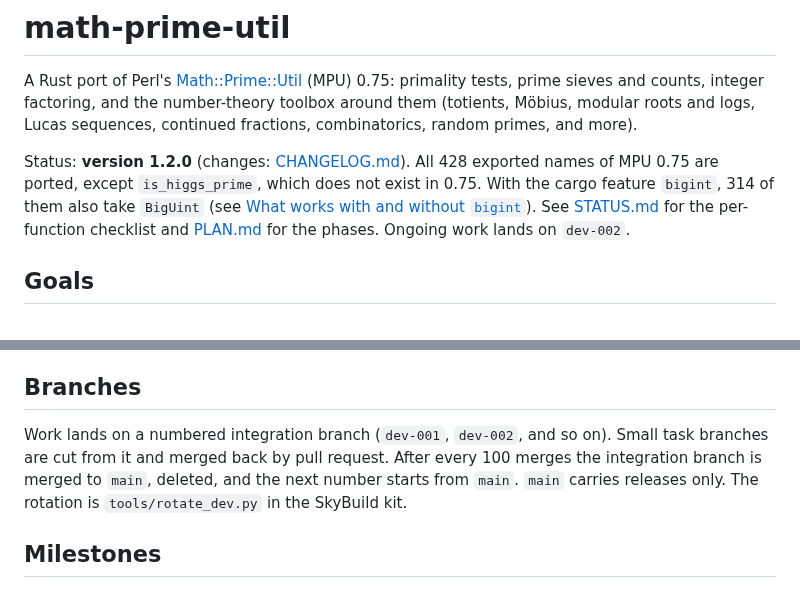
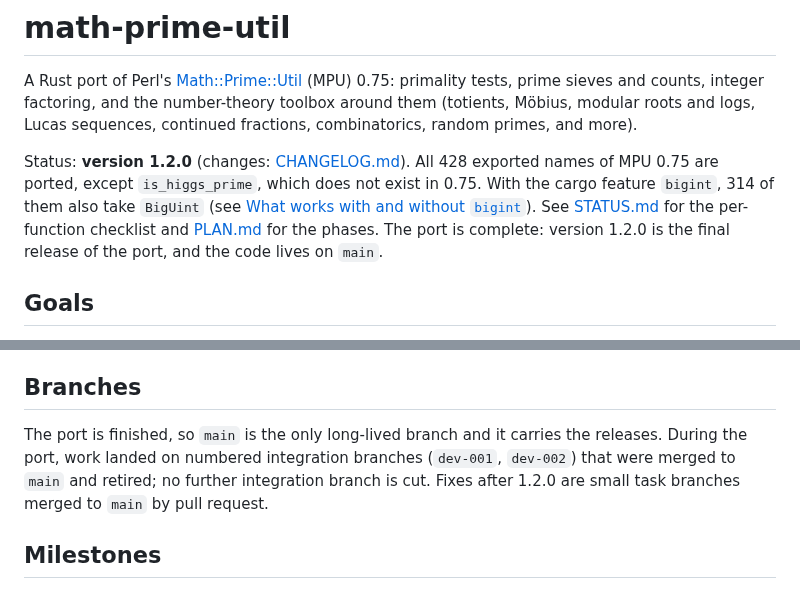
Before and after one commit to justanyone/math-prime-util, a Markdown page: README.md, 2 parts joined by grey strips. Drawn GitHub-style.

Commit message:
README: the port is complete; main is the only long-lived branch
Co-Authored-By: Claude Sonnet 5.5 <noreply@anthropic.com>

```diff
--- a/README.md
+++ b/README.md
@@ -9,7 +9,7 @@ Status: **version 1.2.0** (changes: [CHANGELOG.md](CHANGELOG.md)). All 428 expor
 `is_higgs_prime`, which does not exist in 0.75. With the cargo feature `bigint`, 314 of them also
 take `BigUint` (see [What works with and without `bigint`](#what-works-with-and-without-bigint)).
 See [STATUS.md](STATUS.md) for the per-function checklist and [PLAN.md](PLAN.md) for the phases.
-Ongoing work lands on `dev-002`.
+The port is complete: version 1.2.0 is the final release of the port, and the code lives on `main`.
 
 ## Goals
 
@@ -50,9 +50,9 @@ Details and the survivor triage:
 
 ## Branches
 
-Work lands on a numbered integration branch (`dev-001`, `dev-002`, and so on). Small task branches are cut from it
-and merged back by pull request. After every 100 merges the integration branch is merged to `main`, deleted, and the
-next number starts from `main`. `main` carries releases only. The rotation is `tools/rotate_dev.py` in the SkyBuild kit.
+The port is finished, so `main` is the only long-lived branch and it carries the releases. During the port, work landed on
+numbered integration branches (`dev-001`, `dev-002`) that were merged to `main` and retired; no further integration
+branch is cut. Fixes after 1.2.0 are small task branches merged to `main` by pull request.
 
 ## Milestones
 
```
